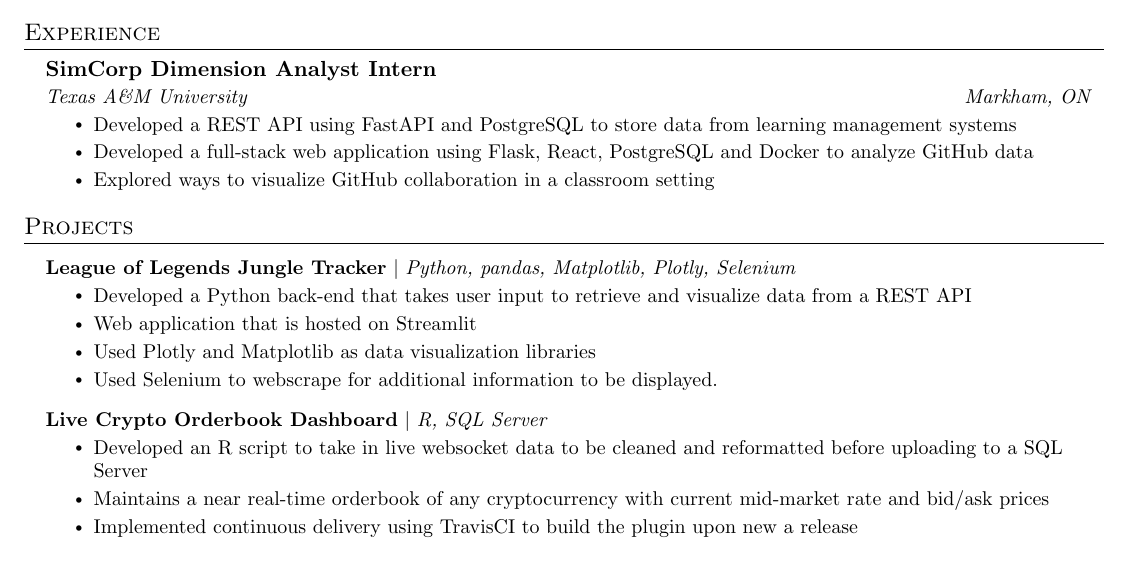
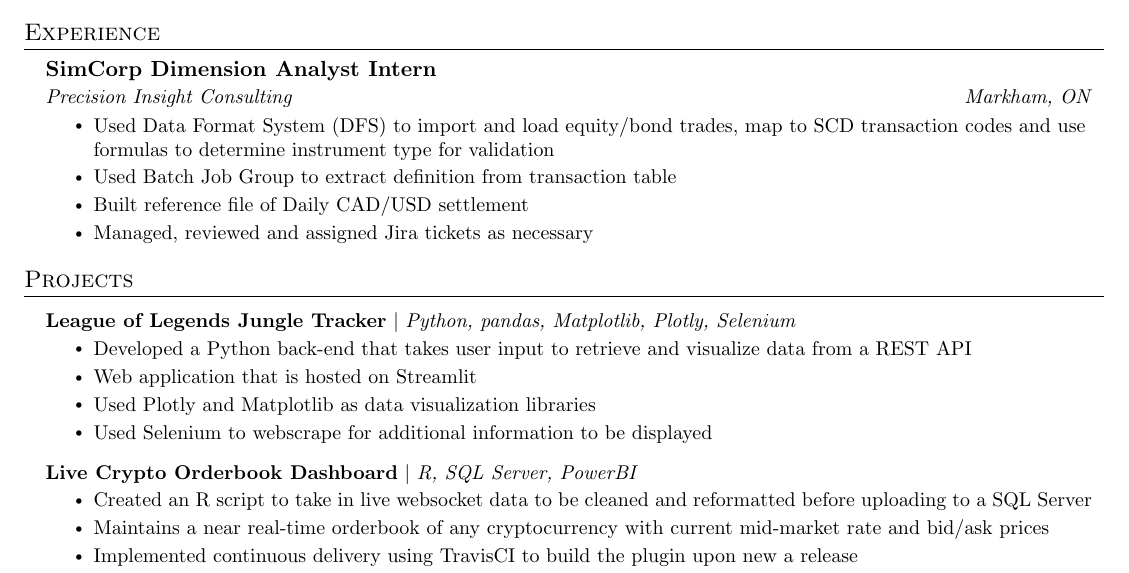
Before and after one commit to Derpilicious/Resume, a LaTeX CV (Resume.tex): part of the page, cut so that both start at the same text. Compiled offline with pdfLaTeX.

Commit message:
scd experience

```diff
--- a/Resume.tex
+++ b/Resume.tex
@@ -134,11 +134,12 @@
 
     \resumeSubheading
       {SimCorp Dimension Analyst Intern}{June 2023 -- August 2023}
-      {Texas A\&M University}{Markham, ON}
+      {Precision Insight Consulting}{Markham, ON}
       \resumeItemListStart
-        \resumeItem{Developed a REST API using FastAPI and PostgreSQL to store data from learning management systems}
-        \resumeItem{Developed a full-stack web application using Flask, React, PostgreSQL and Docker to analyze GitHub data}
-        \resumeItem{Explored ways to visualize GitHub collaboration in a classroom setting}
+        \resumeItem{Used Data Format System (DFS) to import and load equity/bond trades, map to SCD transaction codes and use formulas to determine instrument type for validation}
+        \resumeItem{Used Batch Job Group to extract definition from transaction table}
+        \resumeItem{Built reference file of Daily CAD/USD settlement}
+        \resumeItem{Managed, reviewed and assigned Jira tickets as necessary}
       \resumeItemListEnd
 
   \resumeSubHeadingListEnd
@@ -152,12 +153,12 @@
             \resumeItem{Developed a Python back-end that takes user input to retrieve and visualize data from a REST API}
             \resumeItem{Web application that is hosted on Streamlit}
             \resumeItem{Used Plotly and Matplotlib as data visualization libraries}
-            \resumeItem{Used Selenium to webscrape for additional information to be displayed.}
+            \resumeItem{Used Selenium to webscrape for additional information to be displayed}
           \resumeItemListEnd
       \resumeProjectHeading
-          {\textbf{Live Crypto Orderbook Dashboard} $|$ \emph{R, SQL Server}}{}
+          {\textbf{Live Crypto Orderbook Dashboard} $|$ \emph{R, SQL Server, PowerBI}}{}
           \resumeItemListStart
-            \resumeItem{Developed an R script to take in live websocket data to be cleaned and reformatted before uploading to a SQL Server}
+            \resumeItem{Created an R script to take in live websocket data to be cleaned and reformatted before uploading to a SQL Server}
             \resumeItem{Maintains a near real-time orderbook of any cryptocurrency with current mid-market rate and bid/ask prices}
             \resumeItem{Implemented continuous delivery using TravisCI to build the plugin upon new a release}
             \resumeItem{Collaborated with Minecraft server administrators to suggest features and get feedback about the plugin}
```
Also changed, not shown: Resume.pdf, 4 other files.
